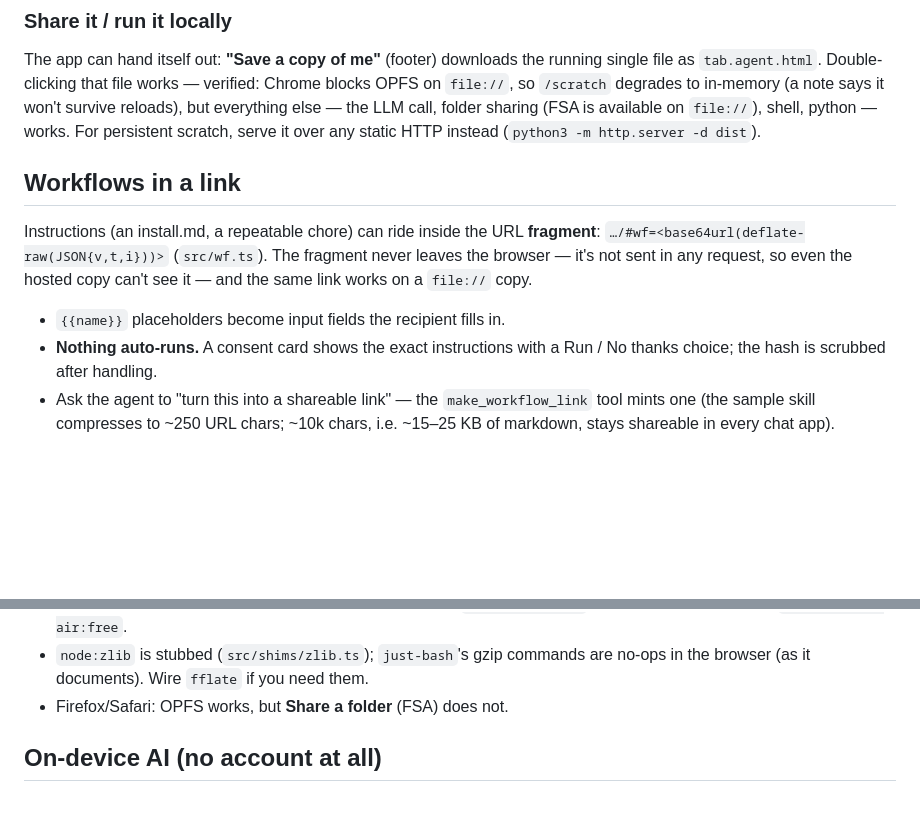
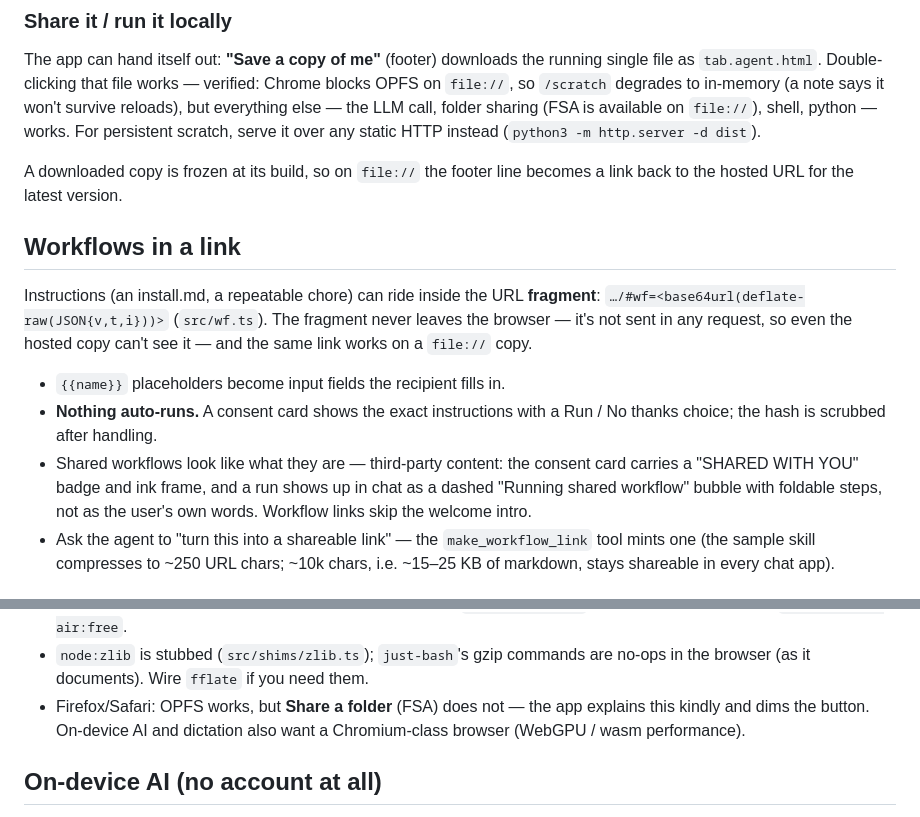
Before and after one commit to luqs1/tab-agent, a Markdown page: README.md, 2 parts joined by grey strips. Drawn GitHub-style; blank space fills up the shorter version.

```diff
--- a/README.md
+++ b/README.md
@@ -54,6 +68,9 @@ folder sharing (FSA is available on `file://`), shell, python — works. For
 persistent scratch, serve it over any static HTTP instead
 (`python3 -m http.server -d dist`).
 
+A downloaded copy is frozen at its build, so on `file://` the footer line
+becomes a link back to the hosted URL for the latest version.
+
 ## Workflows in a link
 
 Instructions (an install.md, a repeatable chore) can ride inside the URL
@@ -64,6 +81,10 @@ hosted copy can't see it — and the same link works on a `file://` copy.
 - `{{name}}` placeholders become input fields the recipient fills in.
 - **Nothing auto-runs.** A consent card shows the exact instructions with a
   Run / No thanks choice; the hash is scrubbed after handling.
+- Shared workflows look like what they are — third-party content: the consent
+  card carries a "SHARED WITH YOU" badge and ink frame, and a run shows up in
+  chat as a dashed "Running shared workflow" bubble with foldable steps, not as
+  the user's own words. Workflow links skip the welcome intro.
 - Ask the agent to "turn this into a shareable link" — the `make_workflow_link`
   tool mints one (the sample skill compresses to ~250 URL chars; ~10k chars,
   i.e. ~15–25 KB of markdown, stays shareable in every chat app).
@@ -125,7 +149,9 @@ BROWSER TAB (the entire app — no backend)
   `z-ai/glm-4.5-air:free`.
 - `node:zlib` is stubbed (`src/shims/zlib.ts`); `just-bash`'s gzip commands are
   no-ops in the browser (as it documents). Wire `fflate` if you need them.
-- Firefox/Safari: OPFS works, but **Share a folder** (FSA) does not.
+- Firefox/Safari: OPFS works, but **Share a folder** (FSA) does not — the app
+  explains this kindly and dims the button. On-device AI and dictation also
+  want a Chromium-class browser (WebGPU / wasm performance).
 
 ## On-device AI (no account at all)
 
```
Also changed, not shown: other parts of README.md (+41 -21 lines).
